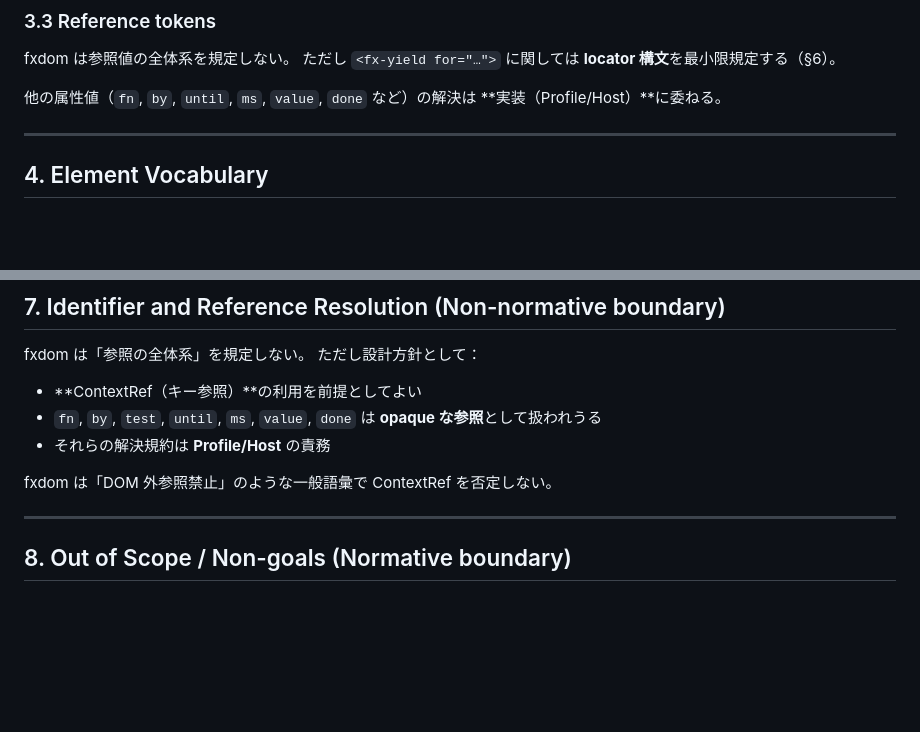
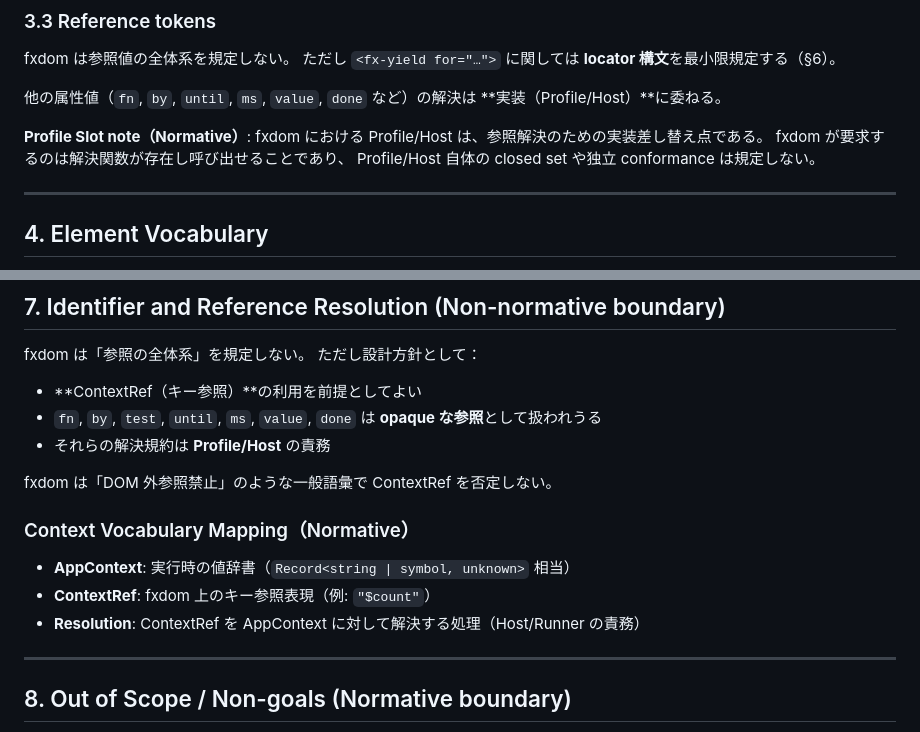
Before and after one commit to junkieta/blooky, a Markdown page: docs/fxdom.md, 2 parts joined by grey strips. Rendered like a GitHub page; blank space fills up the shorter version.

```diff
--- a/docs/fxdom.md
+++ b/docs/fxdom.md
@@ -90,6 +90,11 @@ fxdom は参照値の全体系を規定しない。
 ただし `<fx-yield for="…">` に関しては **locator 構文**を最小限規定する（§6）。
 
 他の属性値（`fn`, `by`, `until`, `ms`, `value`, `done` など）の解決は **実装（Profile/Host）**に委ねる。
+
+**Profile Slot note（Normative）**:
+fxdom における Profile/Host は、参照解決のための実装差し替え点である。
+fxdom が要求するのは解決関数が存在し呼び出せることであり、
+Profile/Host 自体の closed set や独立 conformance は規定しない。
 
 ---
 
@@ -618,6 +623,12 @@ fxdom は「参照の全体系」を規定しない。
 
 fxdom は「DOM 外参照禁止」のような一般語彙で ContextRef を否定しない。
 
+### Context Vocabulary Mapping（Normative）
+
+- **AppContext**: 実行時の値辞書（`Record<string | symbol, unknown>` 相当）
+- **ContextRef**: fxdom 上のキー参照表現（例: `"$count"`）
+- **Resolution**: ContextRef を AppContext に対して解決する処理（Host/Runner の責務）
+
 ---
 
 ## 8. Out of Scope / Non-goals (Normative boundary)
```
Also changed, not shown: docs/blooky-fx/bridge-spec-v1.0.0.md (+27 -9 lines), docs/score-fx/spec-v1.0.0.md (+4 -1 lines).
